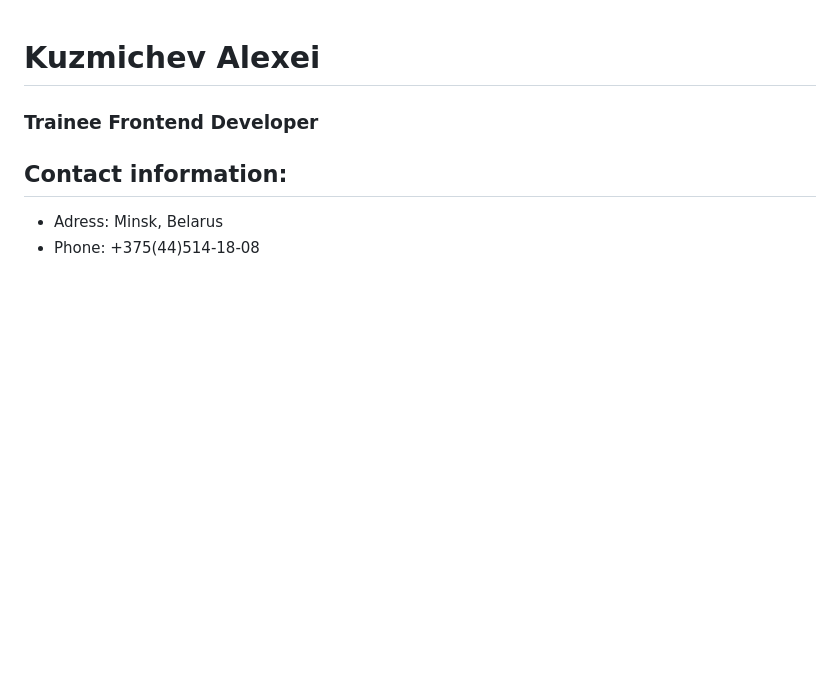
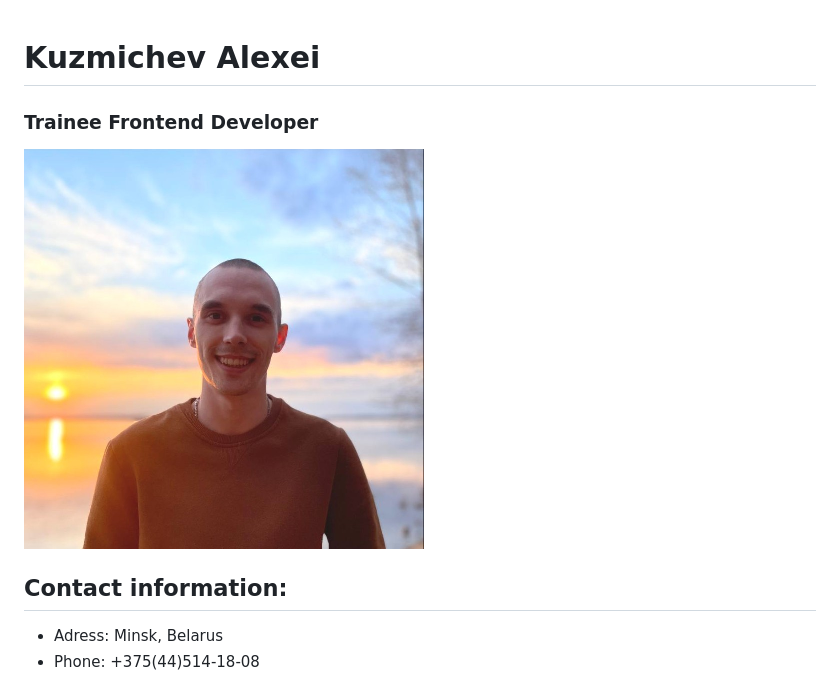
Before and after one commit to LineCoran/rsschool-cv_stage0, a Markdown page: cv.md, the part around the change. GitHub-like rendering; pictures changed too: img/myphoto.png (added); blank space fills up the shorter version.

Commit message:
docs: add photo

```diff
--- a/cv.md
+++ b/cv.md
@@ -1,6 +1,7 @@
 # Kuzmichev Alexei #
+### Trainee Frontend Developer ###
 
-### Trainee Frontend Developer ###
+![My photo](/img/myphoto.png)
 
 ## Contact information: ##
 
```
